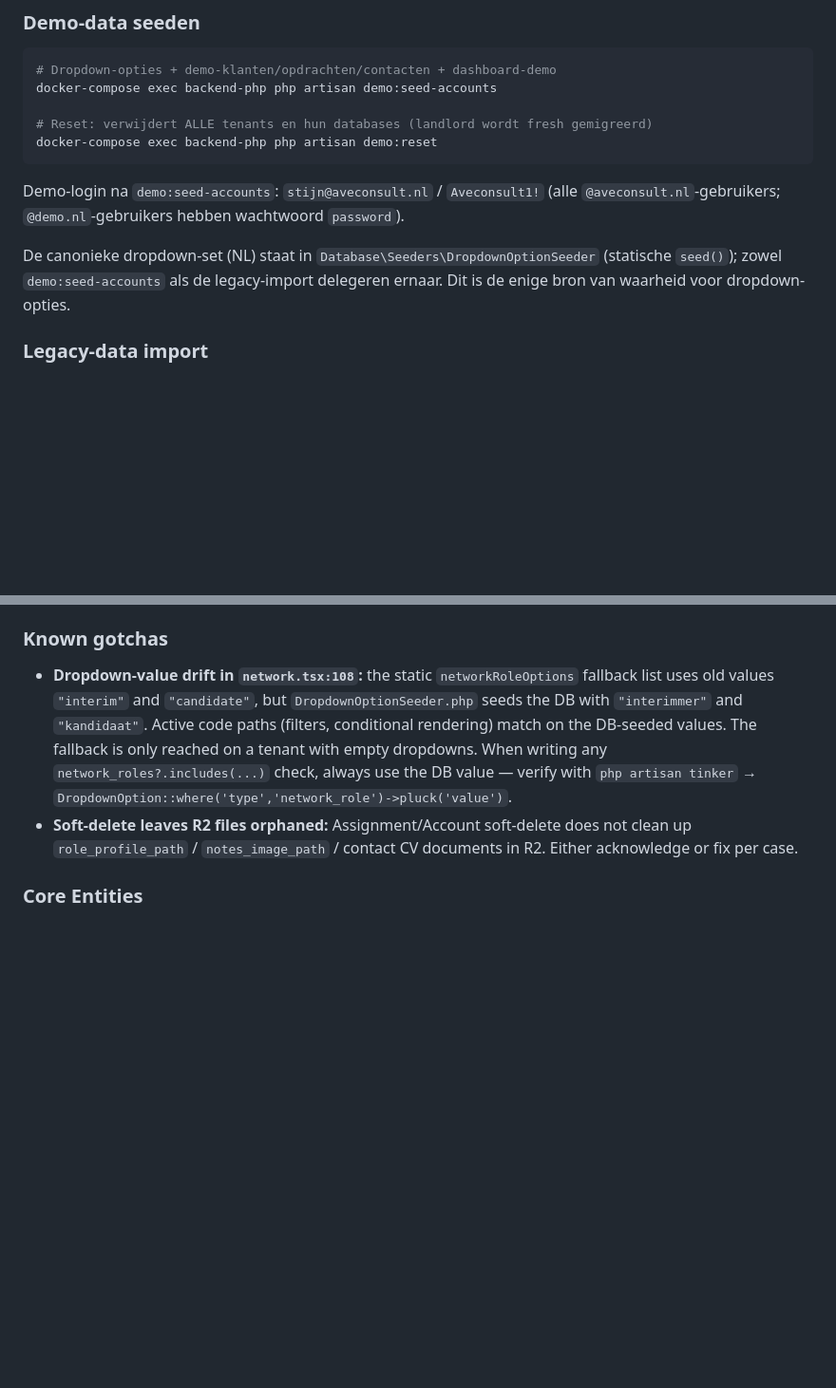
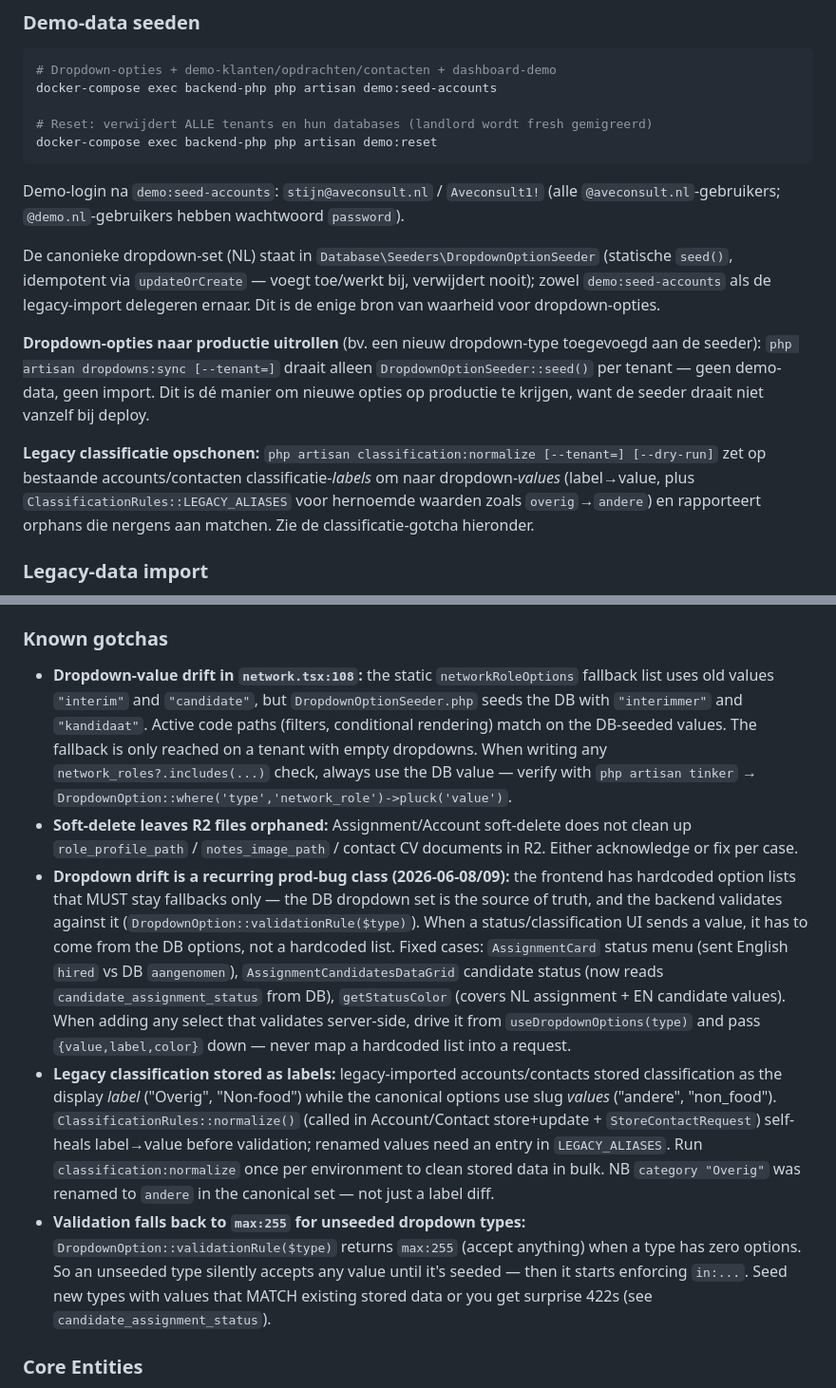
Before and after one commit to Majestijn/ave-crm, a Markdown page: CLAUDE.md, 2 parts joined by grey strips. Shown at 95% size. GitHub-like rendering; blank space fills up the shorter version.

Commit message:
Document dropdown-sync/classification commands and the dropdown-drift gotchas
Co-Authored-By: Claude Opus 4.8 (1M context) <noreply@anthropic.com>

```diff
--- a/CLAUDE.md
+++ b/CLAUDE.md
@@ -70,7 +70,11 @@ docker-compose exec backend-php php artisan demo:reset
 
 Demo-login na `demo:seed-accounts`: `stijn@aveconsult.nl` / `Aveconsult1!` (alle `@aveconsult.nl`-gebruikers; `@demo.nl`-gebruikers hebben wachtwoord `password`).
 
-De canonieke dropdown-set (NL) staat in `Database\Seeders\DropdownOptionSeeder` (statische `seed()`); zowel `demo:seed-accounts` als de legacy-import delegeren ernaar. Dit is de enige bron van waarheid voor dropdown-opties.
+De canonieke dropdown-set (NL) staat in `Database\Seeders\DropdownOptionSeeder` (statische `seed()`, idempotent via `updateOrCreate` — voegt toe/werkt bij, verwijdert nooit); zowel `demo:seed-accounts` als de legacy-import delegeren ernaar. Dit is de enige bron van waarheid voor dropdown-opties.
+
+**Dropdown-opties naar productie uitrollen** (bv. een nieuw dropdown-type toegevoegd aan de seeder): `php artisan dropdowns:sync [--tenant=]` draait alleen `DropdownOptionSeeder::seed()` per tenant — geen demo-data, geen import. Dit is dé manier om nieuwe opties op productie te krijgen, want de seeder draait niet vanzelf bij deploy.
+
+**Legacy classificatie opschonen:** `php artisan classification:normalize [--tenant=] [--dry-run]` zet op bestaande accounts/contacten classificatie-*labels* om naar dropdown-*values* (label→value, plus `ClassificationRules::LEGACY_ALIASES` voor hernoemde waarden zoals `overig`→`andere`) en rapporteert orphans die nergens aan matchen. Zie de classificatie-gotcha hieronder.
 
 ### Legacy-data import
 
@@ -140,6 +144,9 @@ Een uitgebreide audit van het hele systeem (security, performance, UI/UX, devops
 
 - **Dropdown-value drift in `network.tsx:108`:** the static `networkRoleOptions` fallback list uses old values `"interim"` and `"candidate"`, but `DropdownOptionSeeder.php` seeds the DB with `"interimmer"` and `"kandidaat"`. Active code paths (filters, conditional rendering) match on the DB-seeded values. The fallback is only reached on a tenant with empty dropdowns. When writing any `network_roles?.includes(...)` check, always use the DB value — verify with `php artisan tinker` → `DropdownOption::where('type','network_role')->pluck('value')`.
 - **Soft-delete leaves R2 files orphaned:** Assignment/Account soft-delete does not clean up `role_profile_path` / `notes_image_path` / contact CV documents in R2. Either acknowledge or fix per case.
+- **Dropdown drift is a recurring prod-bug class (2026-06-08/09):** the frontend has hardcoded option lists that MUST stay fallbacks only — the DB dropdown set is the source of truth, and the backend validates against it (`DropdownOption::validationRule($type)`). When a status/classification UI sends a value, it has to come from the DB options, not a hardcoded list. Fixed cases: `AssignmentCard` status menu (sent English `hired` vs DB `aangenomen`), `AssignmentCandidatesDataGrid` candidate status (now reads `candidate_assignment_status` from DB), `getStatusColor` (covers NL assignment + EN candidate values). When adding any select that validates server-side, drive it from `useDropdownOptions(type)` and pass `{value,label,color}` down — never map a hardcoded list into a request.
+- **Legacy classification stored as labels:** legacy-imported accounts/contacts stored classification as the display *label* ("Overig", "Non-food") while the canonical options use slug *values* ("andere", "non_food"). `ClassificationRules::normalize()` (called in Account/Contact store+update + `StoreContactRequest`) self-heals label→value before validation; renamed values need an entry in `LEGACY_ALIASES`. Run `classification:normalize` once per environment to clean stored data in bulk. NB `category "Overig"` was renamed to `andere` in the canonical set — not just a label diff.
+- **Validation falls back to `max:255` for unseeded dropdown types:** `DropdownOption::validationRule($type)` returns `max:255` (accept anything) when a type has zero options. So an unseeded type silently accepts any value until it's seeded — then it starts enforcing `in:...`. Seed new types with values that MATCH existing stored data or you get surprise 422s (see `candidate_assignment_status`).
 
 ### Core Entities
 
```
